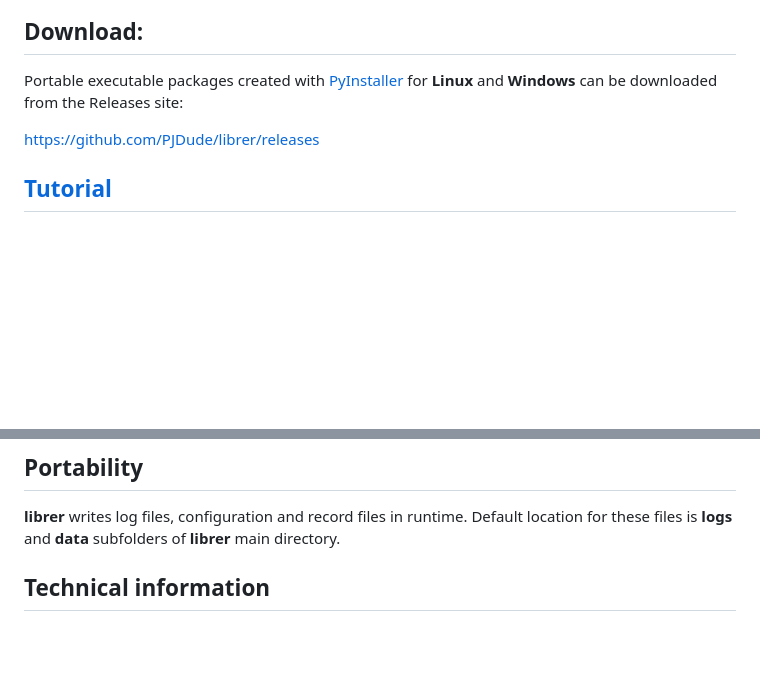
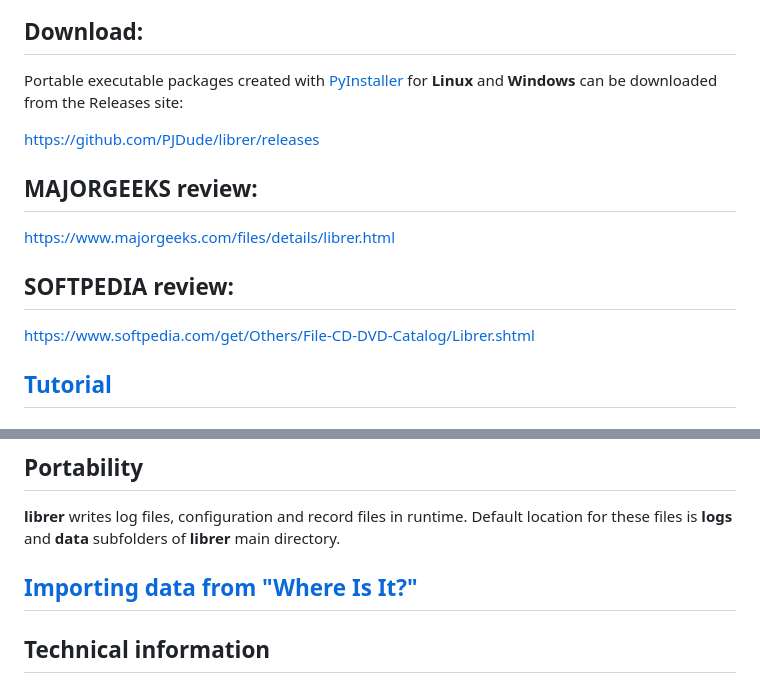
Before and after one commit to PJDude/librer, a Markdown page: README.md, 2 parts joined by grey strips. Drawn GitHub-style; blank space fills up the shorter version.

Commit message:
Import "Where Is It?" data - working draft doc update

```diff
--- a/README.md
+++ b/README.md
@@ -21,6 +21,12 @@ Portable executable packages created with [PyInstaller](https://pyinstaller.org/
 
 https://github.com/PJDude/librer/releases
 
+## MAJORGEEKS review:
+https://www.majorgeeks.com/files/details/librer.html
+
+## SOFTPEDIA review:
+https://www.softpedia.com/get/Others/File-CD-DVD-Catalog/Librer.shtml
+
 ## [Tutorial](./info/tutorial.md) ##
 
 ## Guidelines for crafting custom data extractors
@@ -39,6 +45,8 @@ Custom data extractor is a command that can be invoked with a single parameter -
 
 ## Portability
 **librer** writes log files, configuration and record files in runtime. Default location for these files is **logs** and **data** subfolders of **librer** main directory.
+
+## [Importing data from "Where Is It?"](./info/wii_import.md) ##
 
 ## Technical information
 Record in librer is the result of a single scan operation and is shown as one of many top nodes in the main tree window. Contains a directory tree with collected custom data. It is stored as a single .dat file in librer database directory. Its internal format is optimized for security, fast initial access and maximum compression (just check :)) Every section is a python data structure serialized by [pickle](https://docs.python.org/3/library/pickle.html) and compressed separately by [Zstandard](https://pypi.org/project/zstandard/) algorithm. The record file, once saved, is never modified afterward. It can only be deleted upon request or exported. All record files are independent of each other. Fuzzy matching is implemented using the SequenceMatcher function provided by the [difflib](https://docs.python.org/3/library/difflib.html) module. Searching records is performed as a separate subprocess for each record. The number of parallel searches is limited by the CPU cores.
```
Also changed, not shown: info/wii_import.md (added, +20 -0 lines), info/wii_01.png (added), info/wii_02.png (added), 2 other files.
